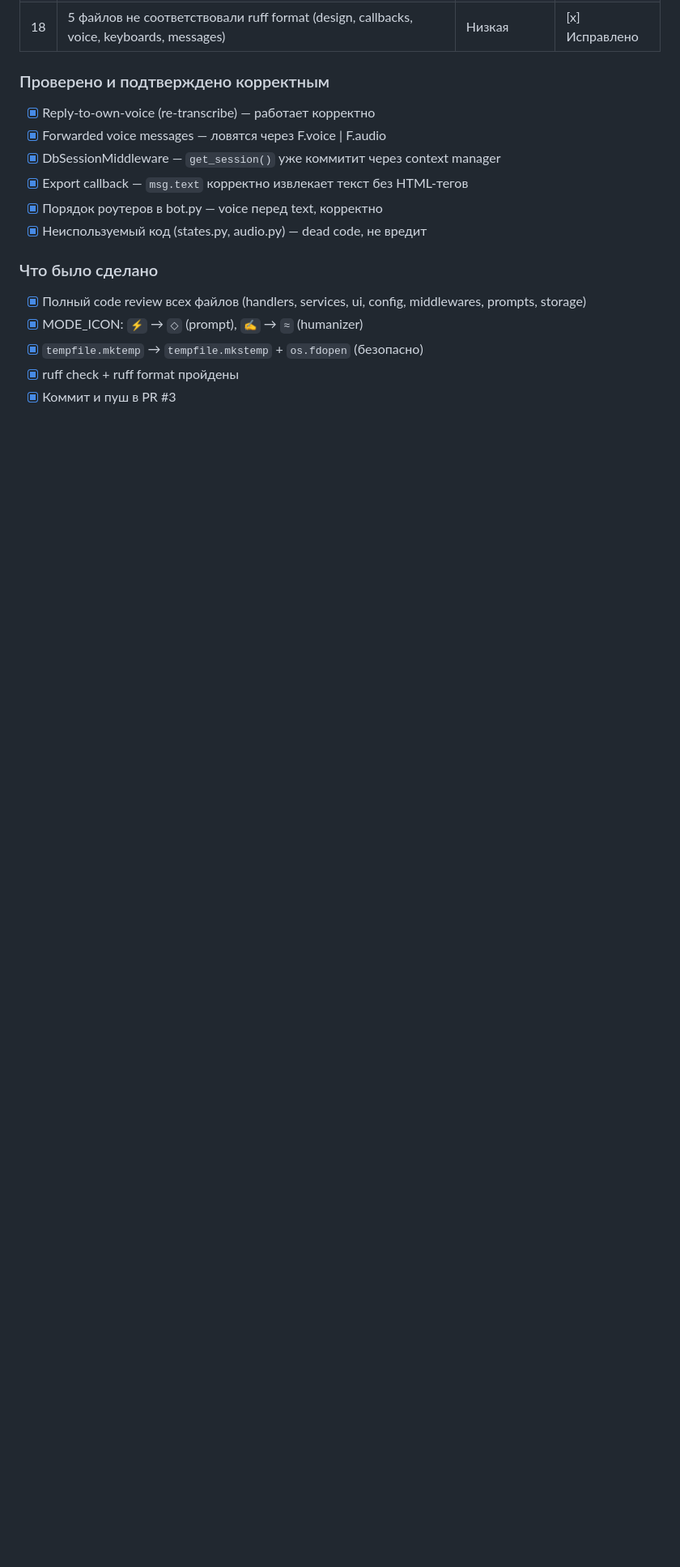
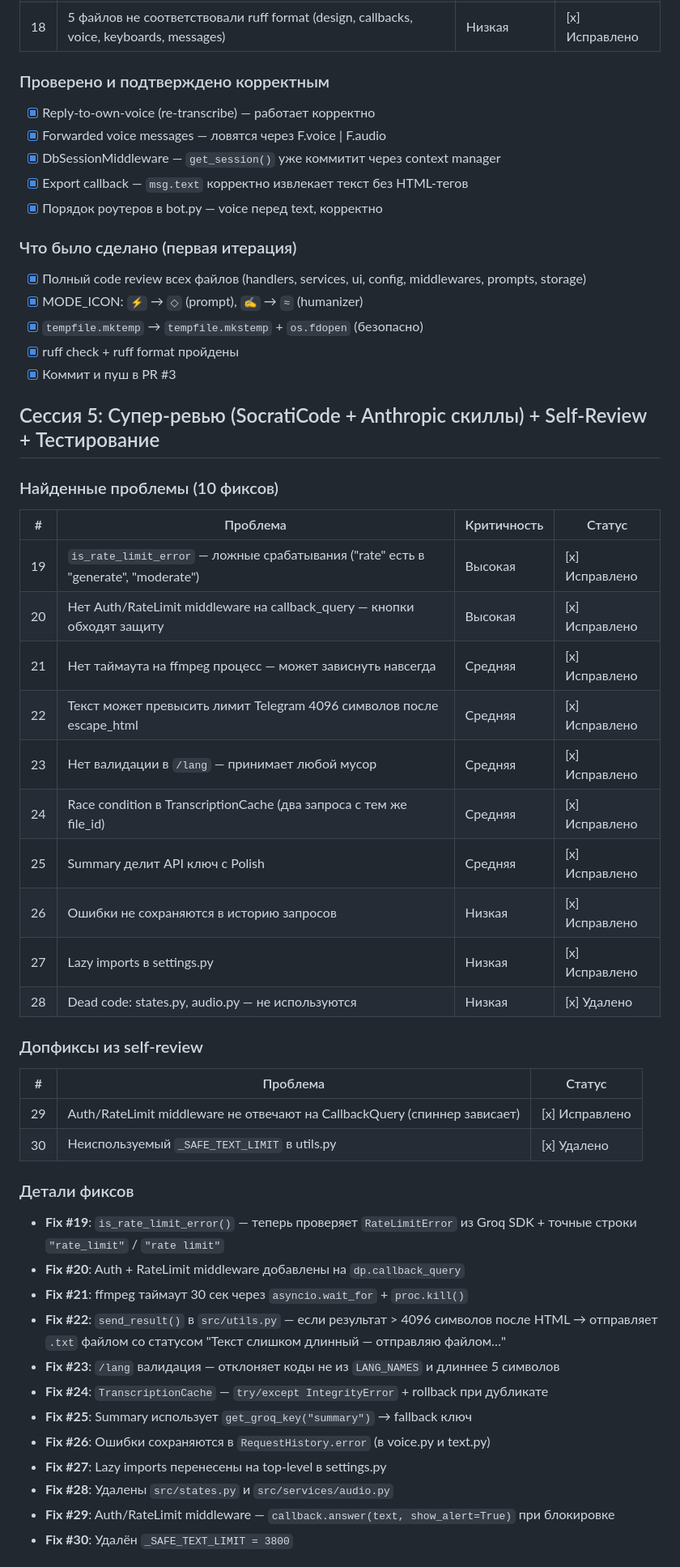
Before and after one commit to Itosyro/voice-bot, a Markdown page: docs/progress.md, the part around one of its changes. Shown at 81% size. GitHub-like rendering; blank space fills up the shorter version.

```diff
--- a/docs/progress.md
+++ b/docs/progress.md
@@ -104,12 +104,51 @@
 - [x] DbSessionMiddleware — `get_session()` уже коммитит через context manager
 - [x] Export callback — `msg.text` корректно извлекает текст без HTML-тегов
 - [x] Порядок роутеров в bot.py — voice перед text, корректно
-- [x] Неиспользуемый код (states.py, audio.py) — dead code, не вредит
 
-### Что было сделано
+### Что было сделано (первая итерация)
 
 - [x] Полный code review всех файлов (handlers, services, ui, config, middlewares, prompts, storage)
 - [x] MODE_ICON: `⚡` → `◇` (prompt), `✍` → `≈` (humanizer)
 - [x] `tempfile.mktemp` → `tempfile.mkstemp` + `os.fdopen` (безопасно)
 - [x] ruff check + ruff format пройдены
 - [x] Коммит и пуш в PR #3
+
+## Сессия 5: Супер-ревью (SocratiCode + Anthropic скиллы) + Self-Review + Тестирование
+
+### Найденные проблемы (10 фиксов)
+
+| # | Проблема | Критичность | Статус |
+|---|----------|-------------|--------|
+| 19 | `is_rate_limit_error` — ложные срабатывания ("rate" есть в "generate", "moderate") | Высокая | [x] Исправлено |
+| 20 | Нет Auth/RateLimit middleware на callback_query — кнопки обходят защиту | Высокая | [x] Исправлено |
+| 21 | Нет таймаута на ffmpeg процесс — может зависнуть навсегда | Средняя | [x] Исправлено |
+| 22 | Текст может превысить лимит Telegram 4096 символов после escape_html | Средняя | [x] Исправлено |
+| 23 | Нет валидации в `/lang` — принимает любой мусор | Средняя | [x] Исправлено |
+| 24 | Race condition в TranscriptionCache (два запроса с тем же file_id) | Средняя | [x] Исправлено |
+| 25 | Summary делит API ключ с Polish | Средняя | [x] Исправлено |
+| 26 | Ошибки не сохраняются в историю запросов | Низкая | [x] Исправлено |
+| 27 | Lazy imports в settings.py | Низкая | [x] Исправлено |
+| 28 | Dead code: states.py, audio.py — не используются | Низкая | [x] Удалено |
+
+### Допфиксы из self-review
+
+| # | Проблема | Статус |
+|---|----------|--------|
+| 29 | Auth/RateLimit middleware не отвечают на CallbackQuery (спиннер зависает) | [x] Исправлено |
+| 30 | Неиспользуемый `_SAFE_TEXT_LIMIT` в utils.py | [x] Удалено |
+
+### Детали фиксов
+
+- **Fix #19**: `is_rate_limit_error()` — теперь проверяет `RateLimitError` из Groq SDK + точные строки `"rate_limit"` / `"rate limit"`
+- **Fix #20**: Auth + RateLimit middleware добавлены на `dp.callback_query`
+- **Fix #21**: ffmpeg таймаут 30 сек через `asyncio.wait_for` + `proc.kill()`
+- **Fix #22**: `send_result()` в `src/utils.py` — если результат > 4096 символов после HTML → отправляет `.txt` файлом со статусом "Текст слишком длинный — отправляю файлом…"
+- **Fix #23**: `/lang` валидация — отклоняет коды не из `LANG_NAMES` и длиннее 5 символов
+- **Fix #24**: `TranscriptionCache` — `try/except IntegrityError` + rollback при дубликате
+- **Fix #25**: Summary использует `get_groq_key("summary")` → fallback ключ
+- **Fix #26**: Ошибки сохраняются в `RequestHistory.error` (в voice.py и text.py)
+- **Fix #27**: Lazy imports перенесены на top-level в settings.py
+- **Fix #28**: Удалены `src/states.py` и `src/services/audio.py`
+- **Fix #29**: Auth/RateLimit middleware — `callback.answer(text, show_alert=True)` при блокировке
+- **Fix #30**: Удалён `_SAFE_TEXT_LIMIT = 3800`
+
```
Also changed, not shown: other parts of docs/progress.md (+19 -2 lines), docs/plan.md (+21 -25 lines).
